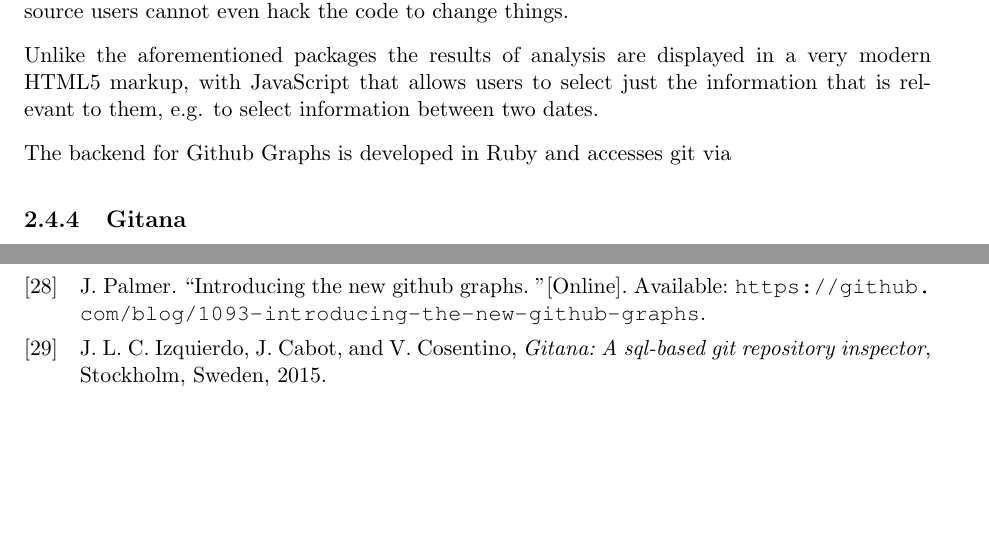
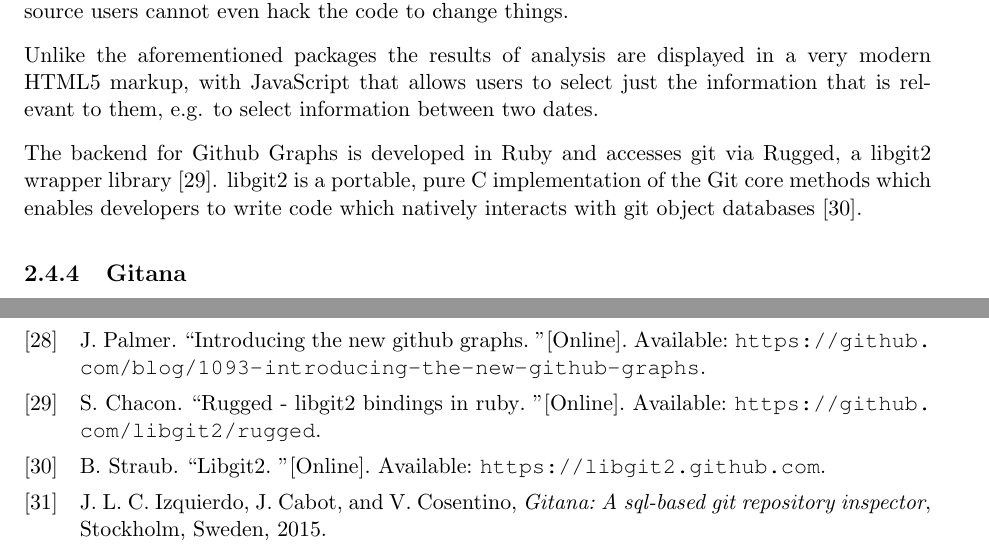
Before and after one commit to DannyBrown-xx/EpsilonGit, a LaTeX thesis (Paper/Thesis/thesis.tex, which reads Paper/Thesis/references.bib): two parts of pages 16 and 42 of 43, joined at a grey line, cut so that both start at the same text, the shorter picture padded with empty space. Compiled offline with pdfLaTeX.

Commit message:
Wrote information about Github Graphs git implementation

```diff
--- a/Paper/Thesis/references.bib
+++ b/Paper/Thesis/references.bib
@@ -417,3 +417,7 @@
   year={1995},
   publisher={ACM}
 }
+
+@online
+{
+	rugged,
@@ -419,0 +430,3 @@
+@online
+{
+	libgit2,
--- a/Paper/Thesis/thesis.tex
+++ b/Paper/Thesis/thesis.tex
@@ -339,7 +339,7 @@ Like GitInspector and GitStat the queries ran cannot be altered by the user, but
 
 Unlike the aforementioned packages the results of analysis are displayed in a very modern HTML5 markup, with JavaScript that allows users to select just the information that is relevant to them, e.g. to select information between two dates.
 
-The backend for Github Graphs is developed in Ruby and accesses git via %TODO: ???? Asked some people who work at GitHub, will have answer soon!
+The backend for Github Graphs is developed in Ruby and accesses git via Rugged, a libgit2 wrapper library \cite{rugged}. libgit2 is a portable, pure C implementation of the Git core methods which enables developers to write code which natively interacts with git object databases \cite{libgit2}.
 
 \subsection{Gitana}
 Gitana is a system which incrementally exports git information to a relational database which can then be queried via SQL statements \cite{gitana}. One of the things that sets Gitana apart from the other systems is that it allows anyone with knowledge of SQL to write their own queries.
```
Also changed, not shown: Paper/Thesis/references.bib (11 more changed lines).
